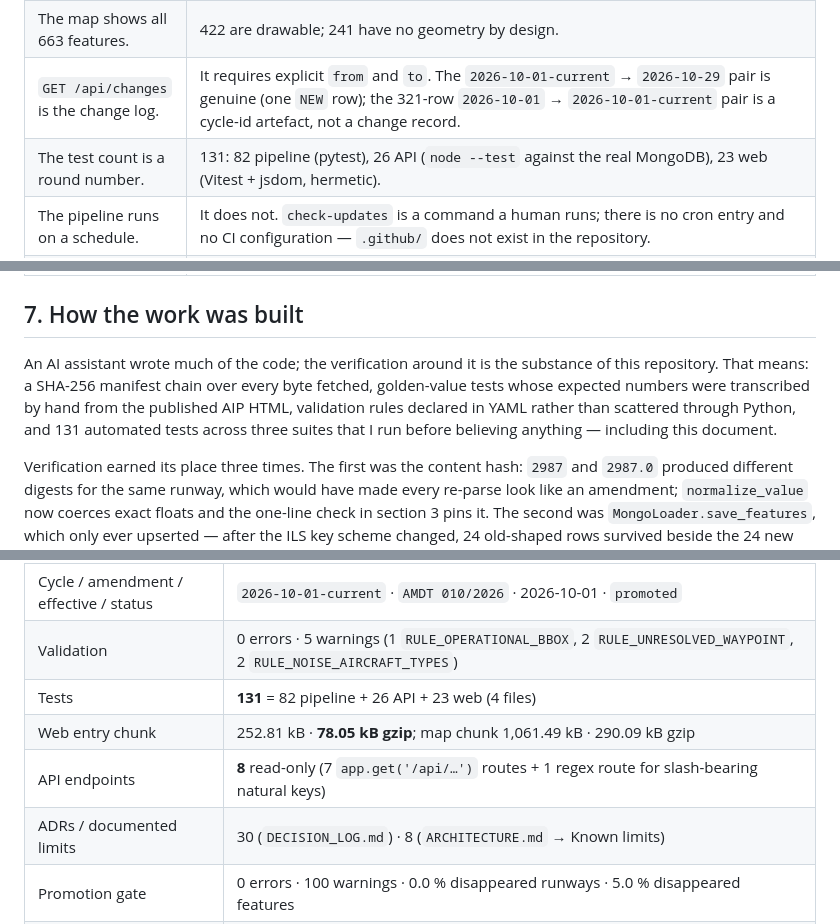
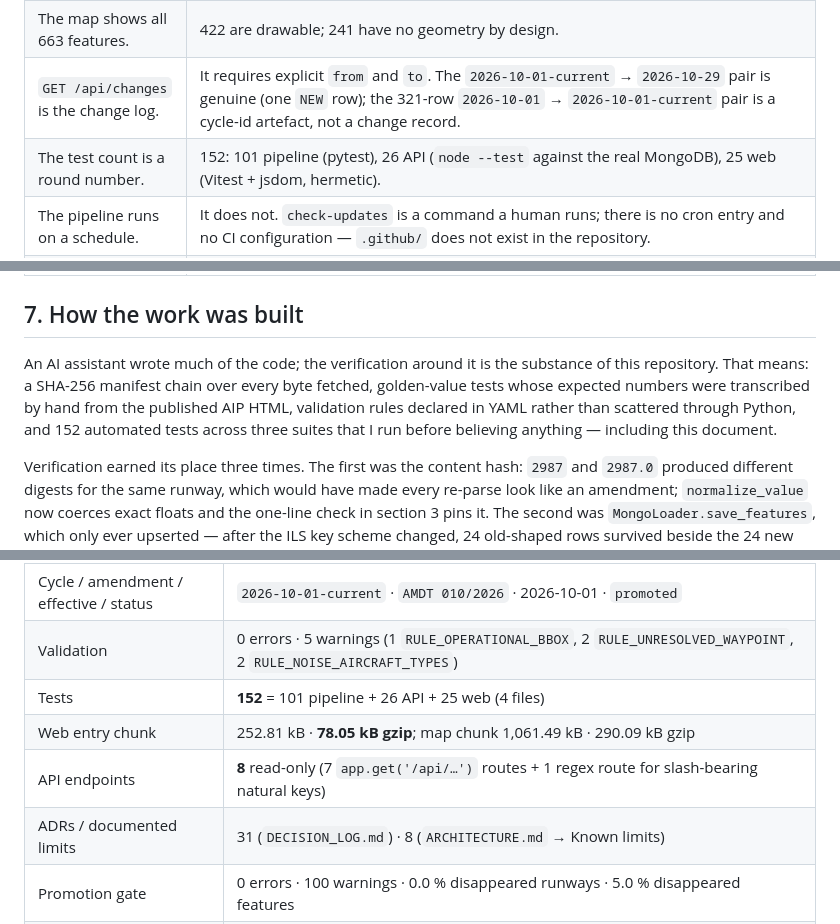
Before and after one commit to cosmognaut/ifoa-assignment, a Markdown page: ENGINEERING_SELF_AUDIT.md, 3 parts joined by grey strips. GitHub-like rendering.

```diff
--- a/ENGINEERING_SELF_AUDIT.md
+++ b/ENGINEERING_SELF_AUDIT.md
@@ -111,7 +111,7 @@ One row: the next edition adds a military UAS training zone to ENR 5.1 and chang
 | The map shows the airspace. | The map shows point and line features — aerodromes, navaids, waypoints, runway centrelines, routes. Airspace exists as attributes only; the register lists the 241 features with no geometry. |
 | The map shows all 663 features. | 422 are drawable; 241 have no geometry by design. |
 | `GET /api/changes` is the change log. | It requires explicit `from` and `to`. The `2026-10-01-current` → `2026-10-29` pair is genuine (one `NEW` row); the 321-row `2026-10-01` → `2026-10-01-current` pair is a cycle-id artefact, not a change record. |
-| The test count is a round number. | 131: 82 pipeline (pytest), 26 API (`node --test` against the real MongoDB), 23 web (Vitest + jsdom, hermetic). |
+| The test count is a round number. | 152: 101 pipeline (pytest), 26 API (`node --test` against the real MongoDB), 25 web (Vitest + jsdom, hermetic). |
 | The pipeline runs on a schedule. | It does not. `check-updates` is a command a human runs; there is no cron entry and no CI configuration — `.github/` does not exist in the repository. |
 | Something is deployed and serving users. | Nothing is deployed. MongoDB, the Node API and Vite run locally on 27017 / 3000 / 5173. The dataset is also committed as `data/export/2026-10-01-current/` so it can be inspected with nothing running at all. |
 | The crawler can refresh the data on demand. | A live crawl is refused: `https://ops.skeyes.be/robots.txt` returns `User-Agent: *` / `Disallow: /`, and the crawler honours it — 12 documents enumerated, 0 bytes fetched. The committed snapshot predates that policy; a refresh goes through the publisher's official offline package (`ingest fetch --from-dir` / `--from-zip`). |
@@ -120,7 +120,7 @@ One row: the next edition adds a military UAS training zone to ENR 5.1 and chang
 
 ## 7. How the work was built
 
-An AI assistant wrote much of the code; the verification around it is the substance of this repository. That means: a SHA-256 manifest chain over every byte fetched, golden-value tests whose expected numbers were transcribed by hand from the published AIP HTML, validation rules declared in YAML rather than scattered through Python, and 131 automated tests across three suites that I run before believing anything — including this document.
+An AI assistant wrote much of the code; the verification around it is the substance of this repository. That means: a SHA-256 manifest chain over every byte fetched, golden-value tests whose expected numbers were transcribed by hand from the published AIP HTML, validation rules declared in YAML rather than scattered through Python, and 152 automated tests across three suites that I run before believing anything — including this document.
 
 Verification earned its place three times. The first was the content hash: `2987` and `2987.0` produced different digests for the same runway, which would have made every re-parse look like an amendment; `normalize_value` now coerces exact floats and the one-line check in section 3 pins it. The second was `MongoLoader.save_features`, which only ever upserted — after the ILS key scheme changed, 24 old-shaped rows survived beside the 24 new ones and the API reported 71 navaids instead of 47. It now reconciles: it deletes rows for the publications it was given whose `naturalKey` is absent from the incoming set, returns the count, and the load command prints it (`• 663 features (35 stale rows removed)` on the run that cleaned up). The third was the special-use airspace family: 29 natural keys were malformed — a legend table of single-letter keys had been accepted as an airspace, and real designations carried underscores, an en dash and an interior slash through into the key — while `natural_key_formats` was a prefix check (`^SUA/`) that could not have caught any of them. Keys are now normalised from config with the verbatim designation kept in the field, non-data tables are rejected and counted (`[Parse] ENR 5.2: skipped 2 non-data rows`), and the patterns are `^SUA/[A-Z0-9][A-Z0-9 -]*$` / `^ASP/[A-Z0-9][A-Z0-9 -]*$` — which immediately failed six `ASP` keys that had been shipping accented and mixed case.
 
@@ -136,10 +136,10 @@ Verification earned its place three times. The first was the content hash: `2987
 | Documents ingested per cycle | **12** (`manifest.jsonl` lines) |
 | Cycle / amendment / effective / status | `2026-10-01-current` · `AMDT 010/2026` · 2026-10-01 · `promoted` |
 | Validation | 0 errors · 5 warnings (1 `RULE_OPERATIONAL_BBOX`, 2 `RULE_UNRESOLVED_WAYPOINT`, 2 `RULE_NOISE_AIRCRAFT_TYPES`) |
-| Tests | **131** = 82 pipeline + 26 API + 23 web (4 files) |
+| Tests | **152** = 101 pipeline + 26 API + 25 web (4 files) |
 | Web entry chunk | 252.81 kB · **78.05 kB gzip**; map chunk 1,061.49 kB · 290.09 kB gzip |
 | API endpoints | **8** read-only (7 `app.get('/api/…')` routes + 1 regex route for slash-bearing natural keys) |
-| ADRs / documented limits | 30 (`DECISION_LOG.md`) · 8 (`ARCHITECTURE.md` → Known limits) |
+| ADRs / documented limits | 31 (`DECISION_LOG.md`) · 8 (`ARCHITECTURE.md` → Known limits) |
 | Promotion gate | 0 errors · 100 warnings · 0.0 % disappeared runways · 5.0 % disappeared features |
 | Preview `2026-10-29` | 12 documents (5,354,094 bytes) from the offline package · 664 features · diff vs current: NEW 1, MODIFIED 0, DELETED 0, UNCHANGED 663 |
 | Live crawl | refused by `robots.txt` (`User-Agent: * / Disallow: /`); 12 documents enumerated, 0 fetched |
```
Also changed, not shown: ARCHITECTURE.md (+16 -1 lines), DECISION_LOG.md (+16 -0 lines).
